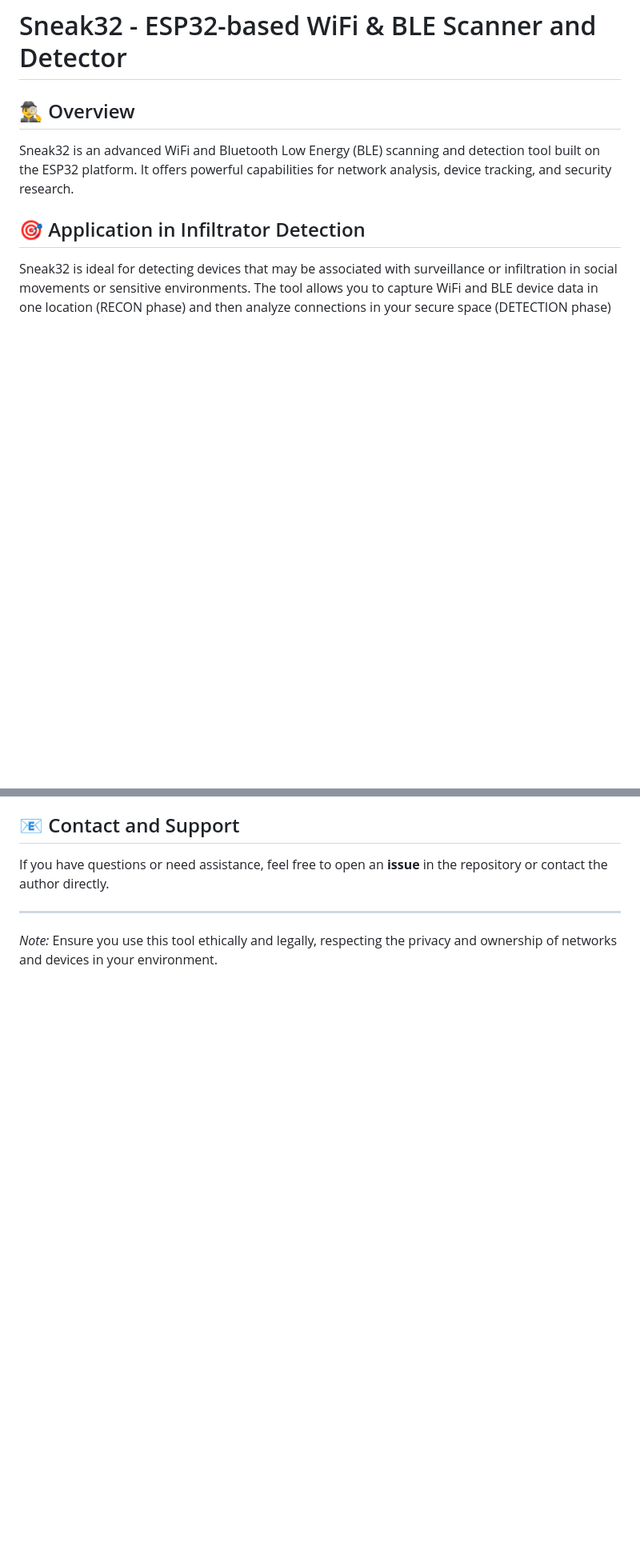
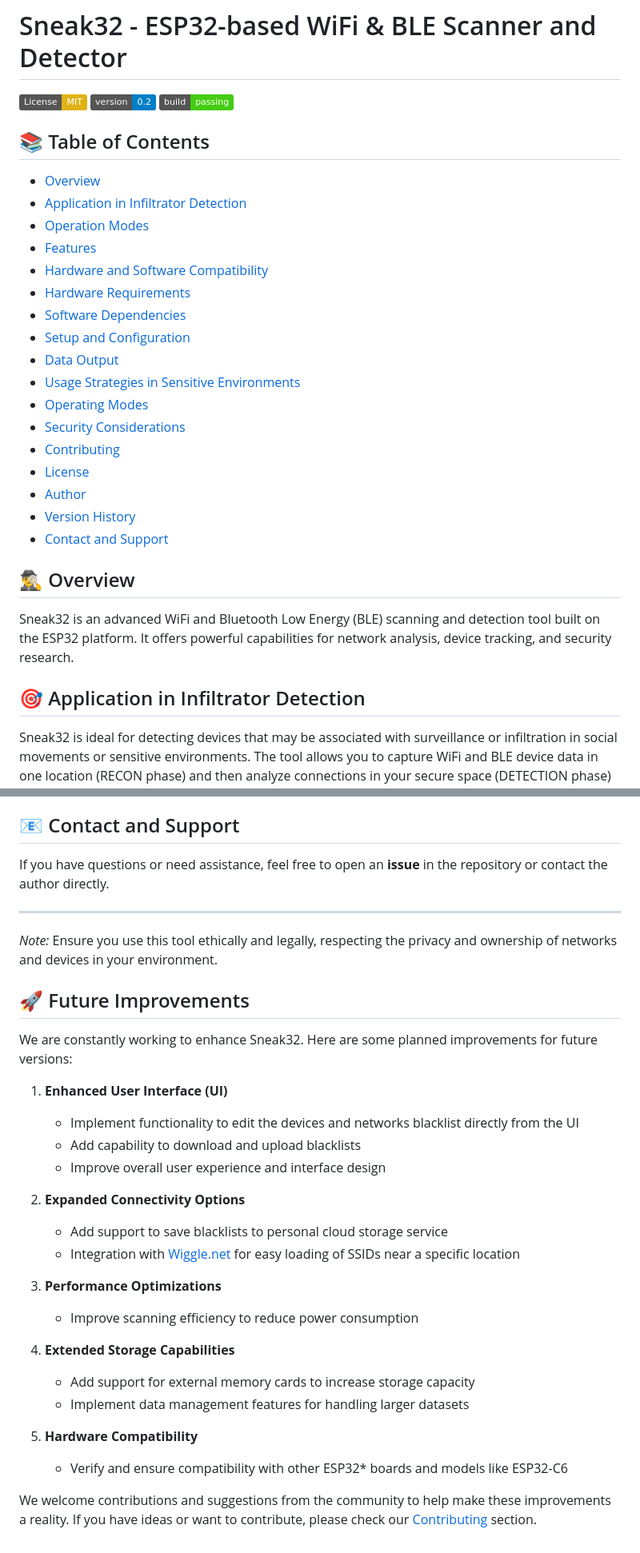
Before and after one commit to jordi-murgo/Sneak32, a Markdown page: README.md, 2 parts joined by grey strips. Shown: that part at 80% size. Drawn GitHub-style; badges without logos; blank space fills up the shorter version.

```diff
--- a/README.md
+++ b/README.md
@@ -1,4 +1,27 @@
 # Sneak32 - ESP32-based WiFi & BLE Scanner and Detector
+
+[![License: MIT](https://img.shields.io/badge/License-MIT-yellow.svg)](https://opensource.org/licenses/MIT)
+[![Version](https://img.shields.io/badge/version-0.2-blue.svg)](https://github.com/jordi-murgo/Sneak32/releases)
+[![Build Status](https://img.shields.io/badge/build-passing-brightgreen.svg)](https://github.com/jordi-murgo/Sneak32)
+
+## 📚 Table of Contents
+- [Overview](#-overview)
+- [Application in Infiltrator Detection](#-application-in-infiltrator-detection)
+- [Operation Modes](#-operation-modes)
+- [Features](#-features)
+- [Hardware and Software Compatibility](#-hardware-and-software-compatibility)
+- [Hardware Requirements](#-hardware-requirements)
+- [Software Dependencies](#-software-dependencies)
+- [Setup and Configuration](#-setup-and-configuration)
+- [Data Output](#-data-output)
+- [Usage Strategies in Sensitive Environments](#️-usage-strategies-in-sensitive-environments)
+- [Operating Modes](#️-operating-modes)
+- [Security Considerations](#-security-considerations)
+- [Contributing](#-contributing)
+- [License](#-license)
+- [Author](#-author)
+- [Version History](#-version-history)
+- [Contact and Support](#-contact-and-support)
 
 ## 🕵️‍♂️ Overview
 
@@ -200,3 +243,28 @@ If you have questions or need assistance, feel free to open an **issue** in the
 ---
 
 *Note:* Ensure you use this tool ethically and legally, respecting the privacy and ownership of networks and devices in your environment.
+
+## 🚀 Future Improvements
+
+We are constantly working to enhance Sneak32. Here are some planned improvements for future versions:
+
+1. **Enhanced User Interface (UI)**
+   - Implement functionality to edit the devices and networks blacklist directly from the UI
+   - Add capability to download and upload blacklists
+   - Improve overall user experience and interface design
+
+2. **Expanded Connectivity Options**
+   - Add support to save blacklists to personal cloud storage service
+   - Integration with [Wiggle.net](https://www.wigle.net/) for easy loading of SSIDs near a specific location
+
+3. **Performance Optimizations**
+   - Improve scanning efficiency to reduce power consumption
+
+4. **Extended Storage Capabilities**
+   - Add support for external memory cards to increase storage capacity
+   - Implement data management features for handling larger datasets
+
+5. **Hardware Compatibility**
+   - Verify and ensure compatibility with other ESP32* boards and models like ESP32-C6
+
+We welcome contributions and suggestions from the community to help make these improvements a reality. If you have ideas or want to contribute, please check our [Contributing](#-contributing) section.
```
Also changed, not shown: other parts of README.md (+55 -35 lines), images/esp32-c3-supermini.png (added).
